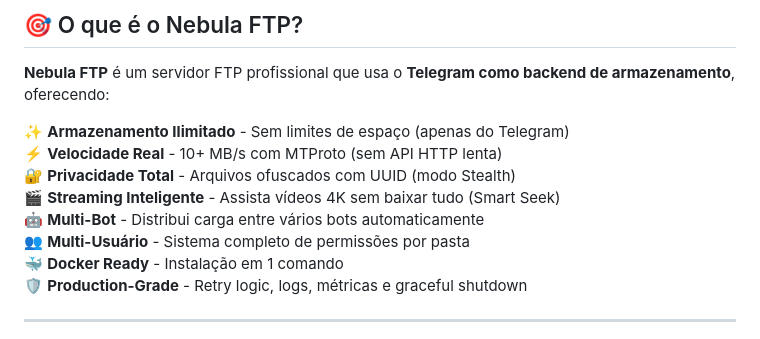
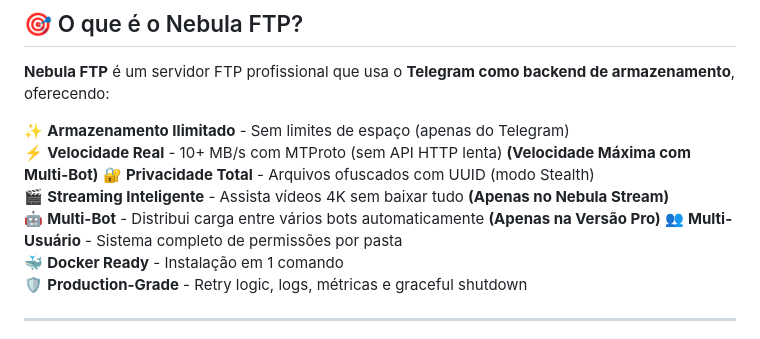
Before and after one commit to samucamg/NebulaFTP, a Markdown page: README.md, the part around the change. Rendered like a GitHub page.

Commit message:
Fix formatting and enhance feature descriptions in README

```diff
--- a/README.md
+++ b/README.md
@@ -22,10 +22,10 @@
 **Nebula FTP** é um servidor FTP profissional que usa o **Telegram como backend de armazenamento**, oferecendo:
 
 ✨ **Armazenamento Ilimitado** - Sem limites de espaço (apenas do Telegram)
-⚡ **Velocidade Real** - 10+ MB/s com MTProto (sem API HTTP lenta)
+⚡ **Velocidade Real** - 10+ MB/s com MTProto (sem API HTTP lenta)  **(Velocidade Máxima com Multi-Bot)**
 🔐 **Privacidade Total** - Arquivos ofuscados com UUID (modo Stealth)
-🎬 **Streaming Inteligente** - Assista vídeos 4K sem baixar tudo (Smart Seek)
-🤖 **Multi-Bot** - Distribui carga entre vários bots automaticamente
+🎬 **Streaming Inteligente** - Assista vídeos 4K sem baixar tudo **(Apenas no Nebula Stream)**
+🤖 **Multi-Bot** - Distribui carga entre vários bots automaticamente  **(Apenas na Versão Pro)**
 👥 **Multi-Usuário** - Sistema completo de permissões por pasta
 🐳 **Docker Ready** - Instalação em 1 comando
 🛡️ **Production-Grade** - Retry logic, logs, métricas e graceful shutdown
```
